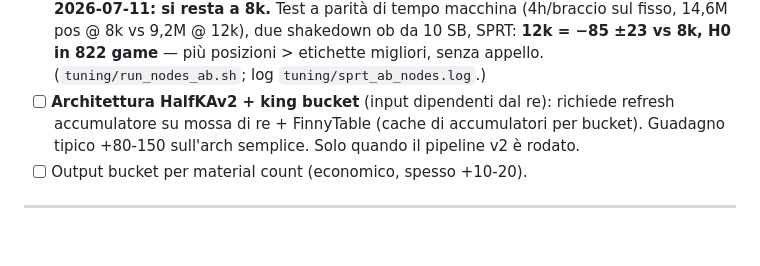
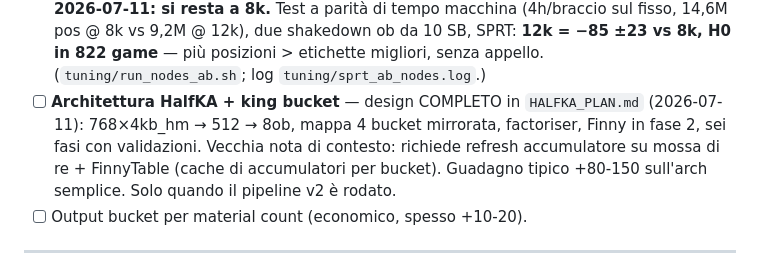
Before and after one commit to ThomasGhione/chess_engine, a Markdown page: NNUE_PLAN.md, the part around the change. Rendered like a GitHub page; blank space fills up the shorter version.

Commit message:
DOC: HALFKA_PLAN.md — design HalfKA+king bucket (768x4hm -> 512 -> 8ob, factoriser, Finny, 6 fasi)

```diff
--- a/NNUE_PLAN.md
+++ b/NNUE_PLAN.md
@@ -101,7 +101,10 @@ In ordine di valore atteso; nessuno è bloccante per il ciclo v2:
       due shakedown ob da 10 SB, SPRT: **12k = −85 ±23 vs 8k, H0 in 822
       game** — più posizioni > etichette migliori, senza appello.
       (`tuning/run_nodes_ab.sh`; log `tuning/sprt_ab_nodes.log`.)
-- [ ] **Architettura HalfKAv2 + king bucket** (input dipendenti dal re):
+- [ ] **Architettura HalfKA + king bucket** — design COMPLETO in
+      `HALFKA_PLAN.md` (2026-07-11): 768×4kb_hm → 512 → 8ob, mappa 4 bucket
+      mirrorata, factoriser, Finny in fase 2, sei fasi con validazioni.
+      Vecchia nota di contesto:
       richiede refresh accumulatore su mossa di re + FinnyTable (cache di
       accumulatori per bucket). Guadagno tipico +80-150 sull'arch semplice.
       Solo quando il pipeline v2 è rodato.
```
Also changed, not shown: HALFKA_PLAN.md (added, +129 -0 lines).
